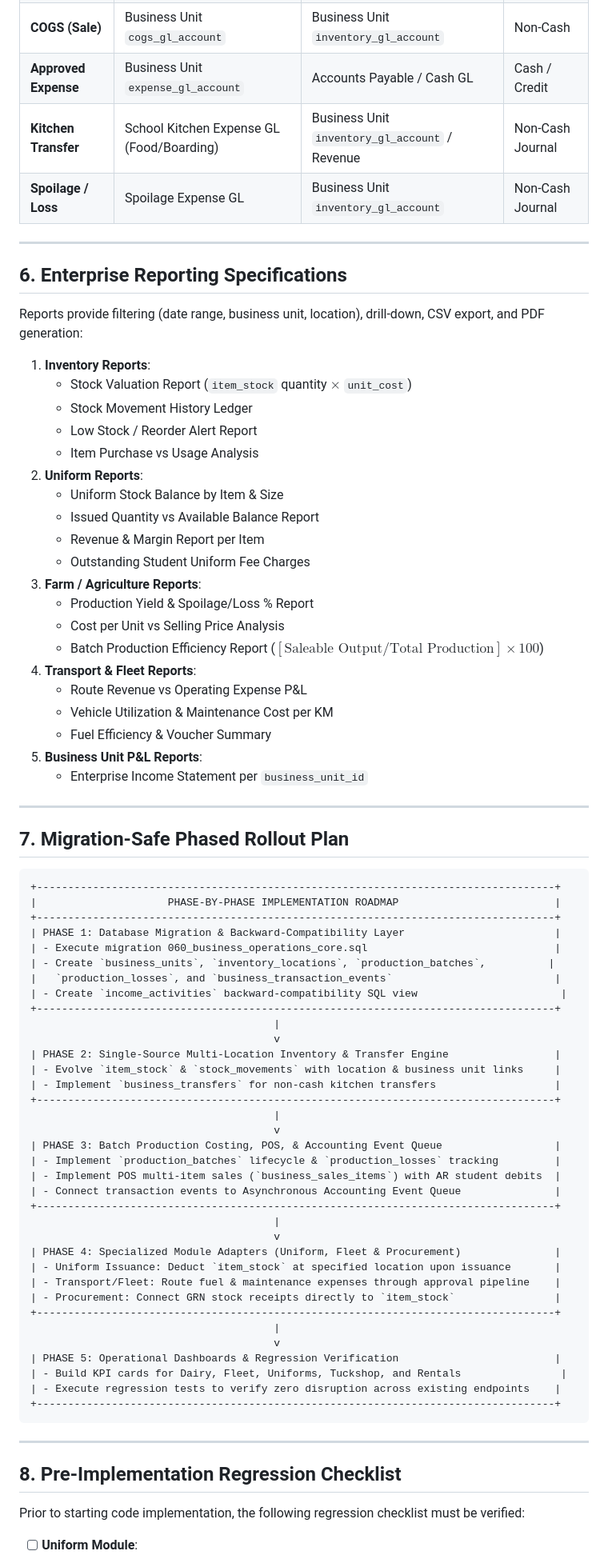
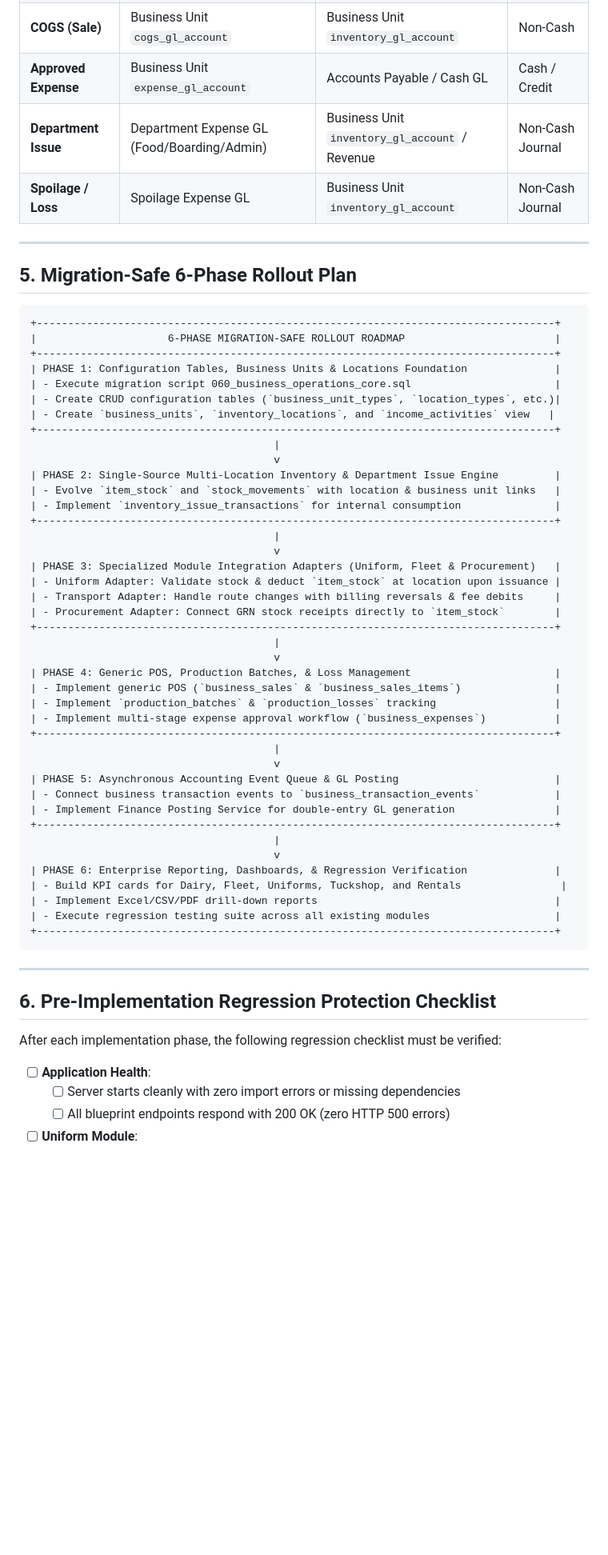
Before and after one commit to wkweyu/Uniform_issuance_app, a Markdown page: IGA_GAP_ANALYSIS.md, the part around one of its changes. Shown at 80% size. Rendered like a GitHub page; blank space fills up the shorter version.

````diff
--- a/IGA_GAP_ANALYSIS.md
+++ b/IGA_GAP_ANALYSIS.md
@@ -324,82 +422,64 @@ Business transactions publish events to `business_transaction_events`. The Finan
 | **Student AR Sale** | Student Accounts Receivable (AR) | Business Unit `revenue_gl_account` | Credit |
 | **COGS (Sale)** | Business Unit `cogs_gl_account` | Business Unit `inventory_gl_account` | Non-Cash |
 | **Approved Expense** | Business Unit `expense_gl_account` | Accounts Payable / Cash GL | Cash / Credit |
-| **Kitchen Transfer** | School Kitchen Expense GL (Food/Boarding) | Business Unit `inventory_gl_account` / Revenue | Non-Cash Journal |
+| **Department Issue** | Department Expense GL (Food/Boarding/Admin) | Business Unit `inventory_gl_account` / Revenue | Non-Cash Journal |
 | **Spoilage / Loss** | Spoilage Expense GL | Business Unit `inventory_gl_account` | Non-Cash Journal |
 
 ---
 
-## 6. Enterprise Reporting Specifications
-
-Reports provide filtering (date range, business unit, location), drill-down, CSV export, and PDF generation:
-
-1. **Inventory Reports**:
-   - Stock Valuation Report (`item_stock` quantity $\times$ `unit_cost`)
-   - Stock Movement History Ledger
-   - Low Stock / Reorder Alert Report
-   - Item Purchase vs Usage Analysis
-2. **Uniform Reports**:
-   - Uniform Stock Balance by Item & Size
-   - Issued Quantity vs Available Balance Report
-   - Revenue & Margin Report per Item
-   - Outstanding Student Uniform Fee Charges
-3. **Farm / Agriculture Reports**:
-   - Production Yield & Spoilage/Loss % Report
-   - Cost per Unit vs Selling Price Analysis
-   - Batch Production Efficiency Report ($[\text{Saleable Output} / \text{Total Production}] \times 100$)
-4. **Transport & Fleet Reports**:
-   - Route Revenue vs Operating Expense P&L
-   - Vehicle Utilization & Maintenance Cost per KM
-   - Fuel Efficiency & Voucher Summary
-5. **Business Unit P&L Reports**:
-   - Enterprise Income Statement per `business_unit_id`
-
----
-
-## 7. Migration-Safe Phased Rollout Plan
+## 5. Migration-Safe 6-Phase Rollout Plan
 
 ```
 +-----------------------------------------------------------------------------------+
-|                     PHASE-BY-PHASE IMPLEMENTATION ROADMAP                         |
+|                     6-PHASE MIGRATION-SAFE ROLLOUT ROADMAP                        |
 +-----------------------------------------------------------------------------------+
-| PHASE 1: Database Migration & Backward-Compatibility Layer                        |
-| - Execute migration 060_business_operations_core.sql                              |
-| - Create `business_units`, `inventory_locations`, `production_batches`,          |
-|   `production_losses`, and `business_transaction_events`                          |
-| - Create `income_activities` backward-compatibility SQL view                       |
+| PHASE 1: Configuration Tables, Business Units & Locations Foundation              |
+| - Execute migration script 060_business_operations_core.sql                       |
+| - Create CRUD configuration tables (`business_unit_types`, `location_types`, etc.)|
+| - Create `business_units`, `inventory_locations`, and `income_activities` view   |
 +-----------------------------------------------------------------------------------+
                                        |
                                        v
-| PHASE 2: Single-Source Multi-Location Inventory & Transfer Engine                 |
-| - Evolve `item_stock` & `stock_movements` with location & business unit links     |
-| - Implement `business_transfers` for non-cash kitchen transfers                   |
+| PHASE 2: Single-Source Multi-Location Inventory & Department Issue Engine         |
+| - Evolve `item_stock` and `stock_movements` with location & business unit links   |
+| - Implement `inventory_issue_transactions` for internal consumption               |
 +-----------------------------------------------------------------------------------+
                                        |
                                        v
-| PHASE 3: Batch Production Costing, POS, & Accounting Event Queue                  |
-| - Implement `production_batches` lifecycle & `production_losses` tracking         |
-| - Implement POS multi-item sales (`business_sales_items`) with AR student debits  |
-| - Connect transaction events to Asynchronous Accounting Event Queue               |
+| PHASE 3: Specialized Module Integration Adapters (Uniform, Fleet & Procurement)   |
+| - Uniform Adapter: Validate stock & deduct `item_stock` at location upon issuance |
+| - Transport Adapter: Handle route changes with billing reversals & fee debits     |
+| - Procurement Adapter: Connect GRN stock receipts directly to `item_stock`        |
 +-----------------------------------------------------------------------------------+
                                        |
                                        v
-| PHASE 4: Specialized Module Adapters (Uniform, Fleet & Procurement)               |
-| - Uniform Issuance: Deduct `item_stock` at specified location upon issuance       |
-| - Transport/Fleet: Route fuel & maintenance expenses through approval pipeline    |
-| - Procurement: Connect GRN stock receipts directly to `item_stock`                |
+| PHASE 4: Generic POS, Production Batches, & Loss Management                       |
+| - Implement generic POS (`business_sales` & `business_sales_items`)               |
+| - Implement `production_batches` & `production_losses` tracking                   |
+| - Implement multi-stage expense approval workflow (`business_expenses`)           |
 +-----------------------------------------------------------------------------------+
                                        |
                                        v
-| PHASE 5: Operational Dashboards & Regression Verification                         |
+| PHASE 5: Asynchronous Accounting Event Queue & GL Posting                         |
+| - Connect business transaction events to `business_transaction_events`            |
+| - Implement Finance Posting Service for double-entry GL generation                |
++-----------------------------------------------------------------------------------+
+                                       |
+                                       v
+| PHASE 6: Enterprise Reporting, Dashboards, & Regression Verification              |
 | - Build KPI cards for Dairy, Fleet, Uniforms, Tuckshop, and Rentals                |
-| - Execute regression tests to verify zero disruption across existing endpoints    |
+| - Implement Excel/CSV/PDF drill-down reports                                      |
+| - Execute regression testing suite across all existing modules                    |
 +-----------------------------------------------------------------------------------+
 ```
 
 ---
 
-## 8. Pre-Implementation Regression Checklist
+## 6. Pre-Implementation Regression Protection Checklist
 
-Prior to starting code implementation, the following regression checklist must be verified:
+After each implementation phase, the following regression checklist must be verified:
 
+- [ ] **Application Health**:
+  - [ ] Server starts cleanly with zero import errors or missing dependencies
+  - [ ] All blueprint endpoints respond with 200 OK (zero HTTP 500 errors)
 - [ ] **Uniform Module**:
````
Also changed, not shown: other parts of IGA_GAP_ANALYSIS.md (+264 -164 lines).
